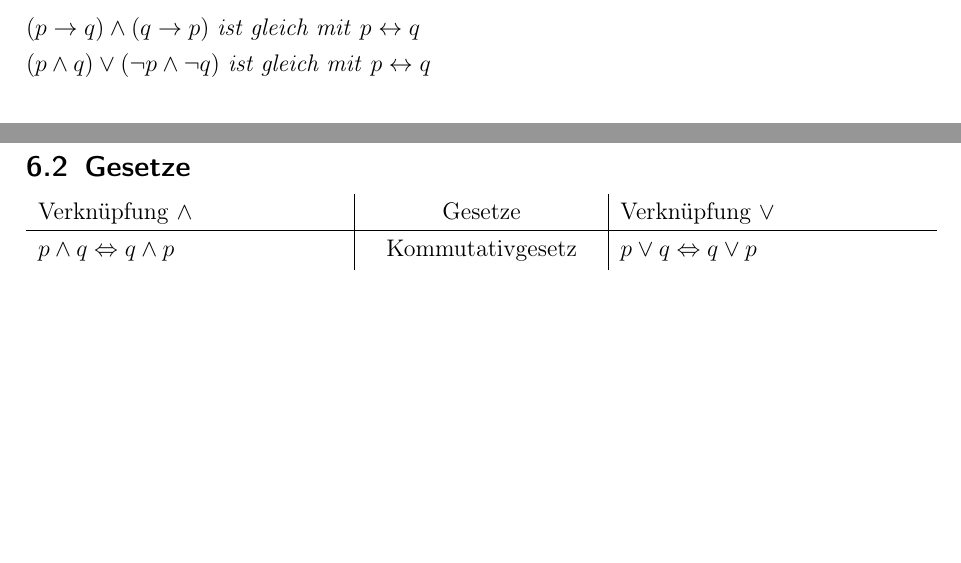
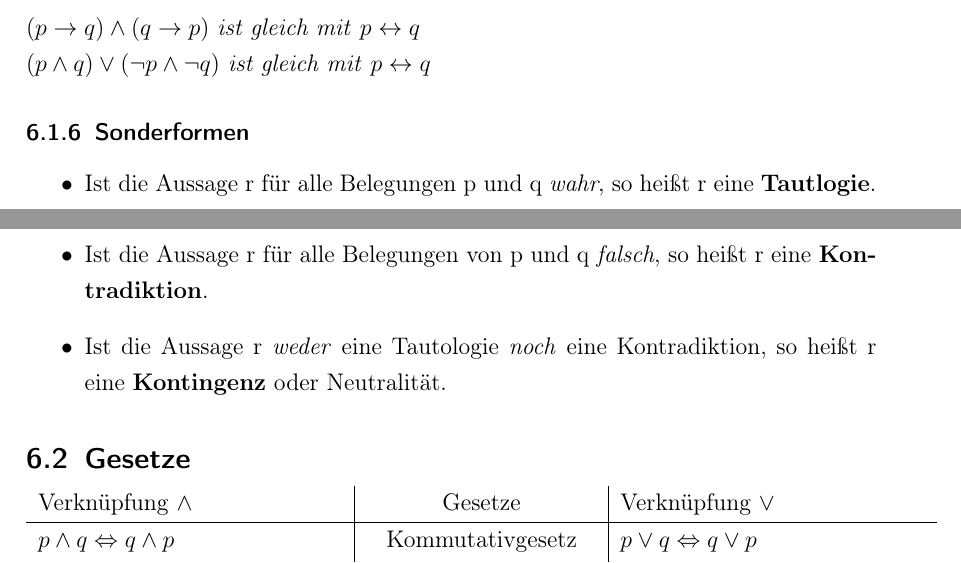
Before and after one commit to derdanu/akad-wim04-formeln, a LaTeX document (wim04-formeln.tex): two parts of pages 9 and 10 of 13, joined at a grey line, cut so that both start at the same text, the shorter picture padded with empty space. Compiled offline with pdfLaTeX.

Commit message:
Trautologie, Kontradiktion und Kontingenz hinzugefuegt

```diff
--- a/wim04-formeln.tex
+++ b/wim04-formeln.tex
@@ -295,6 +295,14 @@ Eine Hilfe bietet das Falk-Schema \footnote{\url{http://de.wikipedia.org/wiki/Fa
 \\ $(p \to q) \land (q \to p)$ \textit{ist gleich mit} $p \leftrightarrow q$
 \\ $(p \land q) \vee (\neg p \land \neg q)$ \textit{ist gleich mit} $p \leftrightarrow q$
 
+\subsubsection{Sonderformen}
+
+\begin{itemize}
+\item Ist die Aussage r für alle Belegungen p und q \textit{wahr}, so heißt r eine \textbf{Tautlogie}.
+\item Ist die Aussage r für alle Belegungen von p und q \textit{falsch}, so heißt r eine  \textbf{Kontradiktion}.
+\item Ist die Aussage r \textit{weder} eine Tautologie \textit{noch} eine Kontradiktion, so heißt r eine \textbf{Kontingenz} oder Neutralität.
+\end{itemize}
+
 
 \subsection{Gesetze}
 \begin{tabular}{l|c|l}
```
Also changed, not shown: wim04-formeln.pdf.
